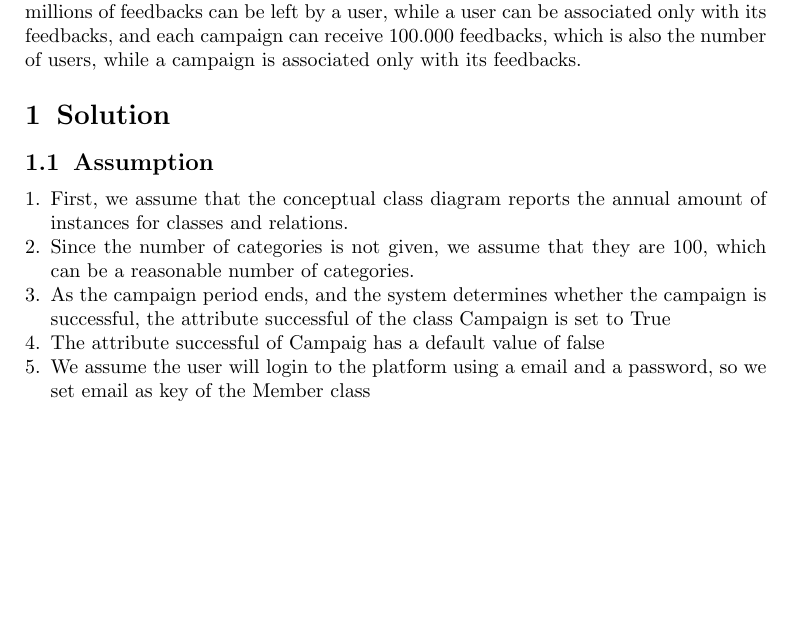
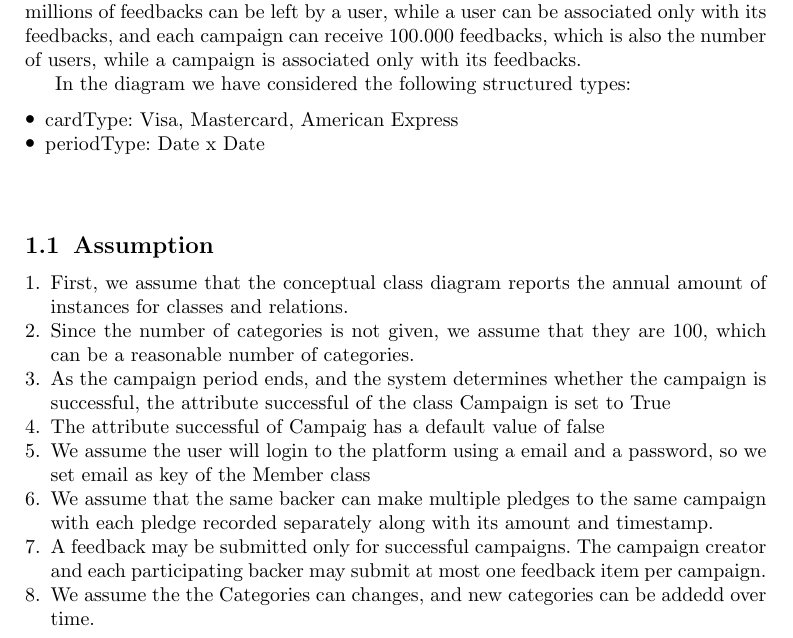
Before and after one commit to echo85/new-generation-data-models-dbmss-course, a LaTeX problem sheet (assignment-2/solution.tex): part of page 2 of 5, cut so that both start at the same text, the shorter picture padded with empty space. Compiled offline with pdfLaTeX.

Commit message:
update solutions

```diff
--- a/assignment-2/solution.tex
+++ b/assignment-2/solution.tex
@@ -34,6 +35,11 @@
 The class Member has been chosen as a generalization of the classes Creator and Backer, because this simplifies the identification of a member, and it is also useful to implement feedback and contact information. To each member is associated zero or one Contact information. Both Creator and Backer classes are associated with the class Campaign. A campaign can be created by only a creator. A backer can promise pledges, modeled by the association Pledges, to a number of campaigns between 200 and 3000, with an average of 1000, as specified in the text. The attributes of Pledge are the amount, timestamp and transfer, a boolean attribute which determines if the promised amount is transferred. Pledge is connected to Transfer class, a class which represents the transfer of money, by the association transferredTo: more pledges can be transferred to a transfer, but each pledge can be associated only to a transfer. The class Category associated with campaign has the purpose of answering the second query, which otherwise would not be able to execute. A campaign can be associated to only one category, while a category can be associated with more campaigns. Finally, we have the class Feedback, which is a weak class identified by Member and Campaign. This class has a maximum of 2 billion instances, because we have annually 100.000 users and 2 millions of campaigns, so the multiplication of the number of users times the number of campaigns gives 2 billion total possible feedbacks per year. Of course 2 millions of feedbacks can be left by a user, while a user can be associated only with its feedbacks, and each campaign can receive 100.000 feedbacks, which is also the number of users, while a campaign is associated only with its feedbacks.
 
-\section{Solution}
+
+In the diagram we have considered the following structured types:
+\begin{itemize}
+    \item cardType: {Visa, Mastercard, American Express}
+    \item periodType: Date x Date
+\end{itemize}
 \subsection{Assumption}
 \begin{enumerate}
 \item First, we assume that the conceptual class diagram reports the annual amount of instances for classes and relations.
@@ -41,7 +47,9 @@ The class Member has been chosen as a generalization of the classes Creator and
 \item As the campaign period ends, and the system determines whether the campaign is successful, the attribute successful of the class Campaign is set to True
 \item The attribute successful of Campaig has a default value of false
 \item We assume the user will login to the platform using a email and a password, so we set email as key of the Member class
-
+\item We assume that the same backer can make multiple pledges to the same campaign with each pledge recorded separately along with its amount and timestamp.
+\item A feedback may be submitted only for successful campaigns. The campaign creator and each participating backer may submit at most one feedback item per campaign.
+\item We assume the the Categories can changes, and new categories can be addedd over time.
 \end{enumerate}
 \subsection{Constraints}
 The following constraints can be identified in the considered domain. Note that we report only the
```
Also changed, not shown: assignment-2/figures/workloadv7.png (added), assignment-2/solution.tex (3 more changed lines).
